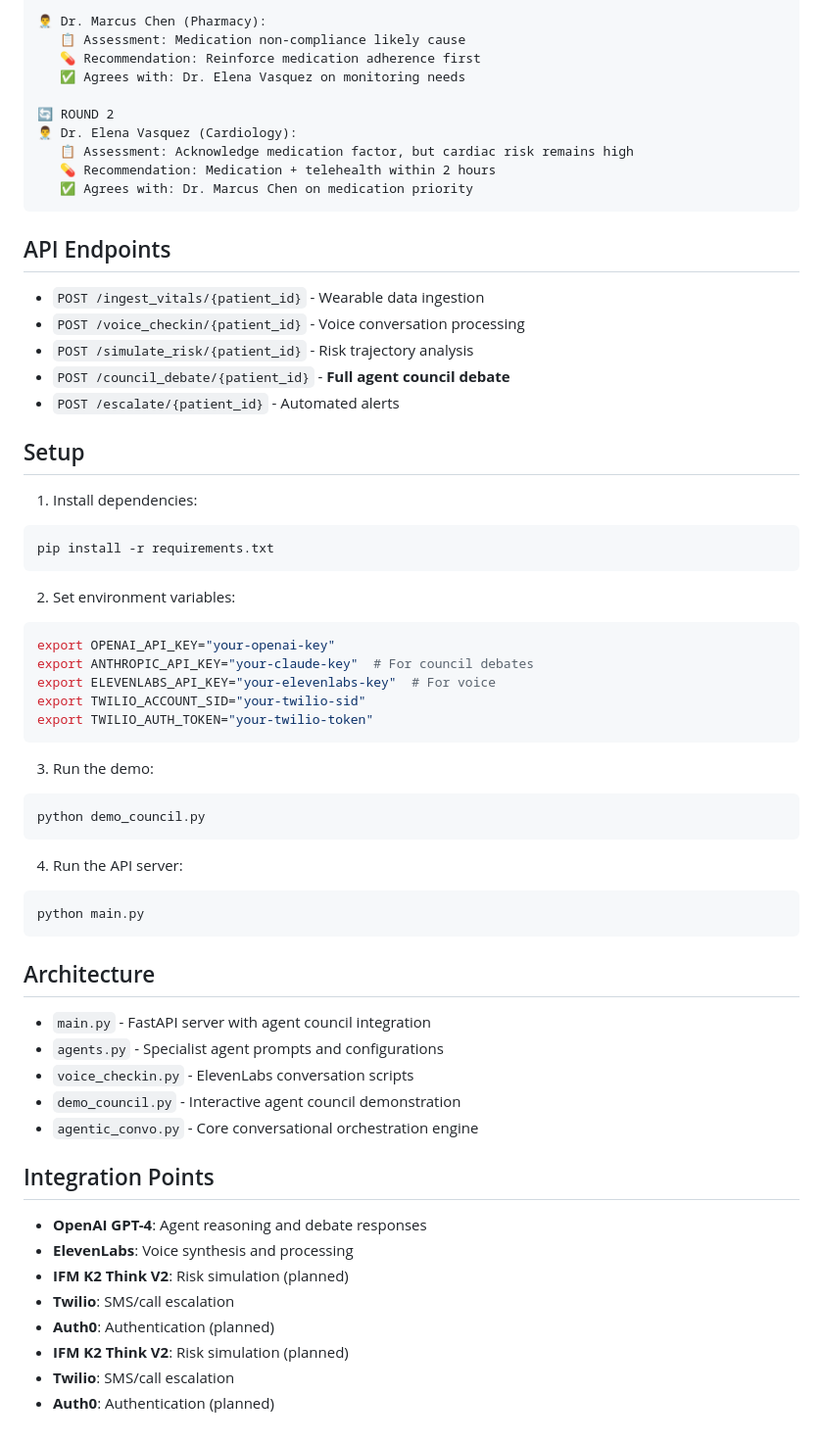
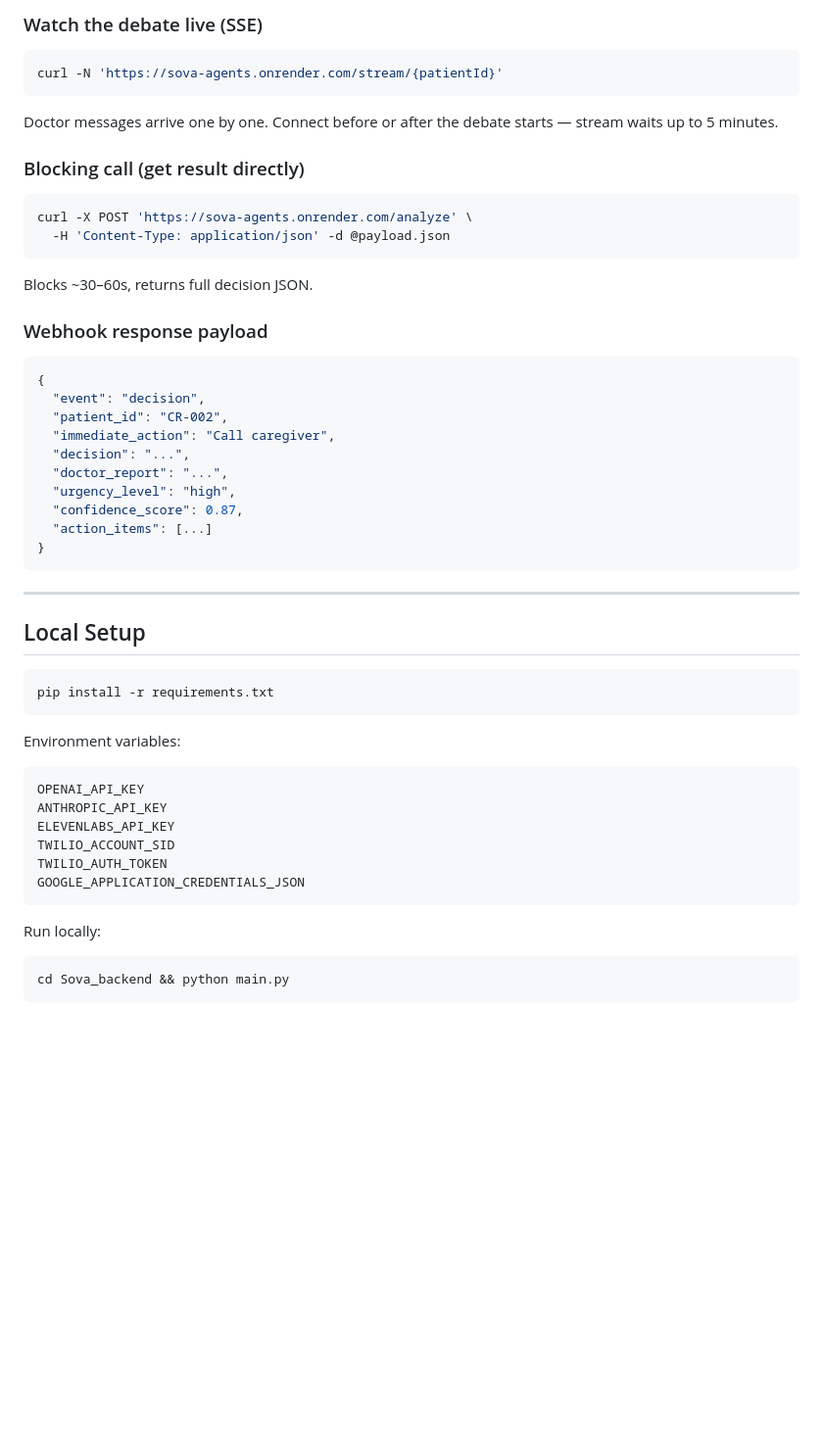
Before and after one commit to SadhviNarayanan/sova_agents, a Markdown page: carerelay_backend/README.md, the part around one of its changes. Shown at 98% size. Drawn GitHub-style; blank space fills up the shorter version.

````diff
--- a/carerelay_backend/README.md
+++ b/carerelay_backend/README.md
@@ -30,65 +74,50 @@ Unlike simple AI responses, CareRelay features a **multi-round conversational de
 
-👨‍⚕️ Dr. Marcus Chen (Pharmacy):
-   📋 Assessment: Medication non-compliance likely cause
-   💊 Recommendation: Reinforce medication adherence first
-   ✅ Agrees with: Dr. Elena Vasquez on monitoring needs
+### Watch the debate live (SSE)
+```bash
+curl -N 'https://sova-agents.onrender.com/stream/{patientId}'
+```
+Doctor messages arrive one by one. Connect before or after the debate starts — stream waits up to 5 minutes.
 
-🔄 ROUND 2
-👨‍⚕️ Dr. Elena Vasquez (Cardiology):
-   📋 Assessment: Acknowledge medication factor, but cardiac risk remains high
-   💊 Recommendation: Medication + telehealth within 2 hours
-   ✅ Agrees with: Dr. Marcus Chen on medication priority
+### Blocking call (get result directly)
+```bash
+curl -X POST 'https://sova-agents.onrender.com/analyze' \
+  -H 'Content-Type: application/json' -d @payload.json
+```
+Blocks ~30–60s, returns full decision JSON.
+
+### Webhook response payload
+```json
+{
+  "event": "decision",
+  "patient_id": "CR-002",
+  "immediate_action": "Call caregiver",
+  "decision": "...",
+  "doctor_report": "...",
+  "urgency_level": "high",
+  "confidence_score": 0.87,
+  "action_items": [...]
+}
 ```
 
-## API Endpoints
+---
 
-- `POST /ingest_vitals/{patient_id}` - Wearable data ingestion
-- `POST /voice_checkin/{patient_id}` - Voice conversation processing
-- `POST /simulate_risk/{patient_id}` - Risk trajectory analysis
-- `POST /council_debate/{patient_id}` - **Full agent council debate**
-- `POST /escalate/{patient_id}` - Automated alerts
+## Local Setup
 
-## Setup
-
-1. Install dependencies:
 ```bash
 pip install -r requirements.txt
 ```
 
-2. Set environment variables:
-```bash
-export OPENAI_API_KEY="your-openai-key"
-export ANTHROPIC_API_KEY="your-claude-key"  # For council debates
-export ELEVENLABS_API_KEY="your-elevenlabs-key"  # For voice
-export TWILIO_ACCOUNT_SID="your-twilio-sid"
-export TWILIO_AUTH_TOKEN="your-twilio-token"
+Environment variables:
+```
+OPENAI_API_KEY
+ANTHROPIC_API_KEY
+ELEVENLABS_API_KEY
+TWILIO_ACCOUNT_SID
+TWILIO_AUTH_TOKEN
+GOOGLE_APPLICATION_CREDENTIALS_JSON
 ```
 
-3. Run the demo:
+Run locally:
 ```bash
-python demo_council.py
+cd Sova_backend && python main.py
 ```
-
-4. Run the API server:
-```bash
-python main.py
-```
-
-## Architecture
-
-- `main.py` - FastAPI server with agent council integration
-- `agents.py` - Specialist agent prompts and configurations
-- `voice_checkin.py` - ElevenLabs conversation scripts
-- `demo_council.py` - Interactive agent council demonstration
-- `agentic_convo.py` - Core conversational orchestration engine
-
-## Integration Points
-
-- **OpenAI GPT-4**: Agent reasoning and debate responses
-- **ElevenLabs**: Voice synthesis and processing
-- **IFM K2 Think V2**: Risk simulation (planned)
-- **Twilio**: SMS/call escalation
-- **Auth0**: Authentication (planned)
-- **IFM K2 Think V2**: Risk simulation (planned)
-- **Twilio**: SMS/call escalation
-- **Auth0**: Authentication (planned)
````
Also changed, not shown: other parts of carerelay_backend/README.md (+65 -21 lines).
